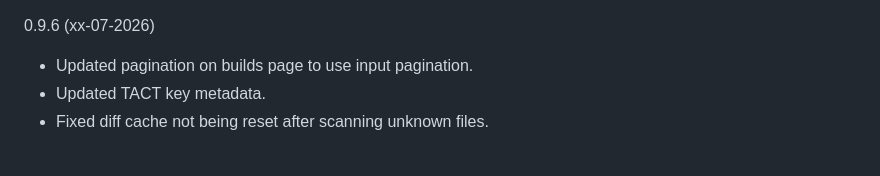
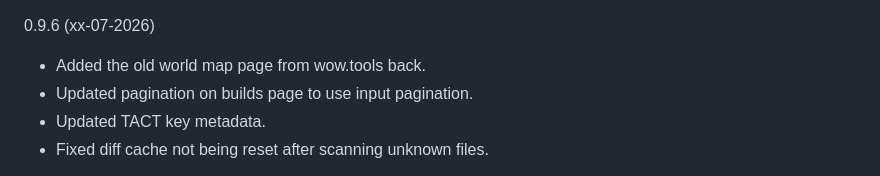
Before and after one commit to Marlamin/wow.tools.local, a Markdown page: CHANGELOG.md, the part around the change. Drawn GitHub-style.

```diff
--- a/CHANGELOG.md
+++ b/CHANGELOG.md
@@ -1,4 +1,5 @@
 0.9.6 (xx-07-2026)
+- Added the old world map page from wow.tools back.
 - Updated pagination on builds page to use input pagination.
 - Updated TACT key metadata.
 - Fixed diff cache not being reset after scanning unknown files.
```
